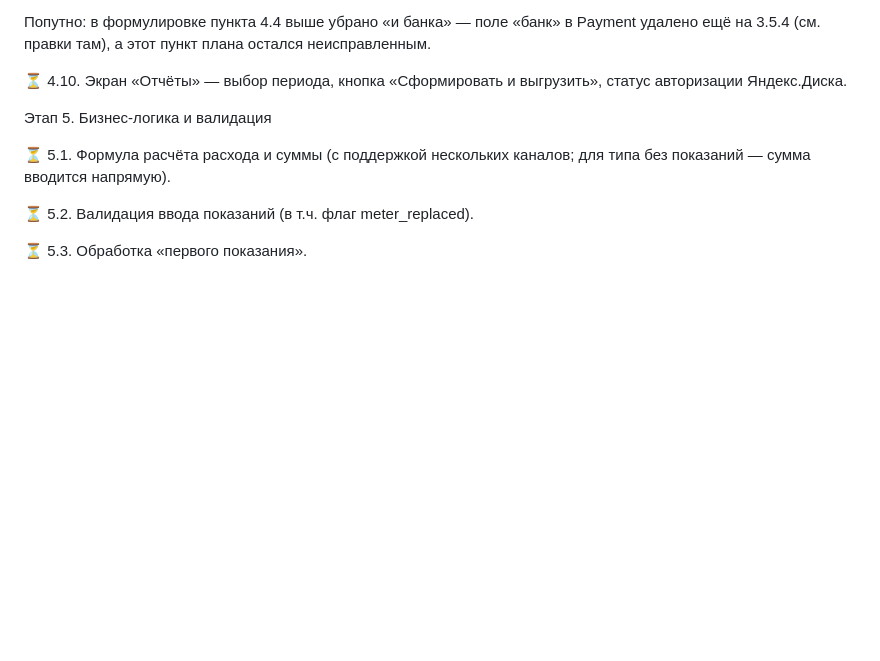
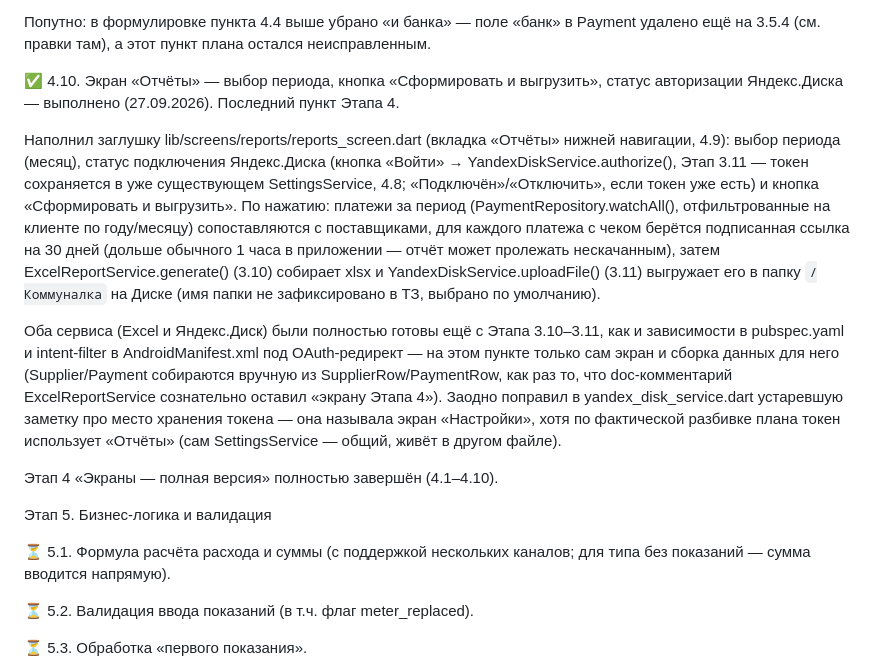
Before and after one commit to olegrtishchev-source/kommunalka, a Markdown page: План выполнения.md, the part around the change. Drawn GitHub-style; blank space fills up the shorter version.

Commit message:
этап-4.10: журнал, Этап 4 завершён

```diff
--- a/План выполнения.md
+++ b/План выполнения.md
@@ -771,7 +771,13 @@ lib/router.dart: StatefulShellRoute.indexedStack на 4 ветки — Пост
 
 
 
-⏳ 4.10. Экран «Отчёты» — выбор периода, кнопка «Сформировать и выгрузить», статус авторизации Яндекс.Диска.
+✅ 4.10. Экран «Отчёты» — выбор периода, кнопка «Сформировать и выгрузить», статус авторизации Яндекс.Диска — выполнено (27.09.2026). Последний пункт Этапа 4.
+
+Наполнил заглушку lib/screens/reports/reports_screen.dart (вкладка «Отчёты» нижней навигации, 4.9): выбор периода (месяц), статус подключения Яндекс.Диска (кнопка «Войти» → YandexDiskService.authorize(), Этап 3.11 — токен сохраняется в уже существующем SettingsService, 4.8; «Подключён»/«Отключить», если токен уже есть) и кнопка «Сформировать и выгрузить». По нажатию: платежи за период (PaymentRepository.watchAll(), отфильтрованные на клиенте по году/месяцу) сопоставляются с поставщиками, для каждого платежа с чеком берётся подписанная ссылка на 30 дней (дольше обычного 1 часа в приложении — отчёт может пролежать нескачанным), затем ExcelReportService.generate() (3.10) собирает xlsx и YandexDiskService.uploadFile() (3.11) выгружает его в папку `/Коммуналка` на Диске (имя папки не зафиксировано в ТЗ, выбрано по умолчанию).
+
+Оба сервиса (Excel и Яндекс.Диск) были полностью готовы ещё с Этапа 3.10–3.11, как и зависимости в pubspec.yaml и intent-filter в AndroidManifest.xml под OAuth-редирект — на этом пункте только сам экран и сборка данных для него (Supplier/Payment собираются вручную из SupplierRow/PaymentRow, как раз то, что doc-комментарий ExcelReportService сознательно оставил «экрану Этапа 4»). Заодно поправил в yandex_disk_service.dart устаревшую заметку про место хранения токена — она называла экран «Настройки», хотя по фактической разбивке плана токен использует «Отчёты» (сам SettingsService — общий, живёт в другом файле).
+
+Этап 4 «Экраны — полная версия» полностью завершён (4.1–4.10).
 
 
 
```
